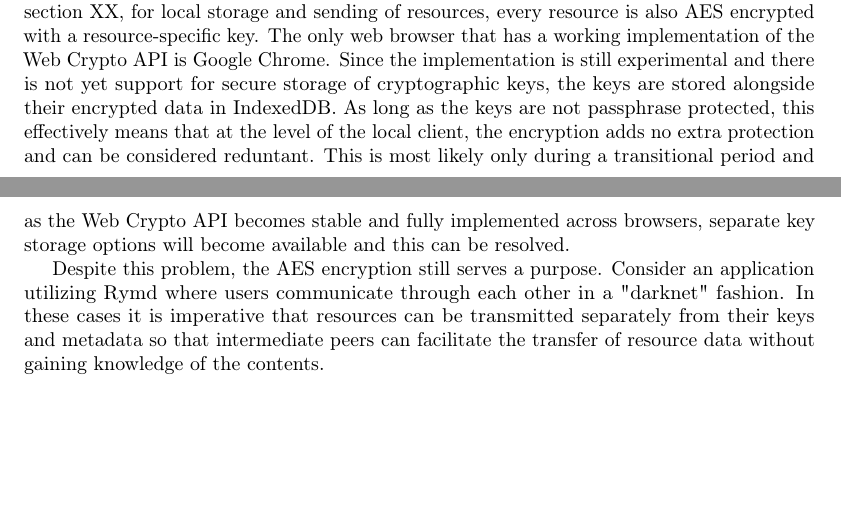
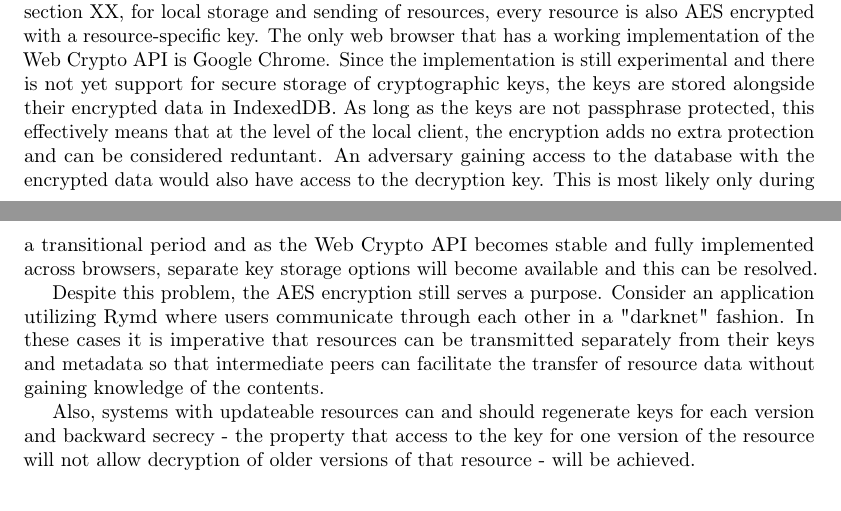
Before and after one commit to rymdjs/report, a LaTeX document (Layout.tex, which reads sections/discussion.tex): two parts of pages 19 and 20 of 28, joined at a grey line, cut so that both start at the same text, the shorter picture padded with empty space. Compiled offline with pdfLaTeX.

Commit message:
encryption discussion

```diff
--- a/sections/discussion.tex
+++ b/sections/discussion.tex
@@ -11,8 +11,13 @@ Something that would both solve these issues and be very interesting in many oth
 
 \section{Is all data truly cryptographically secured?}
 %TODO: Reference
-In the data transport layer, all communicaion over WebRTC is DTLS encrypted. As stated in section XX, for local storage and sending of resources, every resource is also AES encrypted with a resource-specific key. The only web browser that has a working implementation of the Web Crypto API is Google Chrome. Since the implementation is still experimental and there is not yet support for secure storage of cryptographic keys, the keys are stored alongside their encrypted data in IndexedDB. As long as the keys are not passphrase protected, this effectively means that at the level of the local client, the encryption adds no extra protection and can be considered reduntant. This is most likely only during a transitional period and as the Web Crypto API becomes stable and fully implemented across browsers, separate key storage options will become available and this can be resolved.
+In the data transport layer, all communicaion over WebRTC is DTLS encrypted. As stated in section XX, for local storage and sending of resources, every resource is also AES encrypted with a resource-specific key. The only web browser that has a working implementation of the Web Crypto API is Google Chrome. Since the implementation is still experimental and there is not yet support for secure storage of cryptographic keys, the keys are stored alongside their encrypted data in IndexedDB. As long as the keys are not passphrase protected, this effectively means that at the level of the local client, the encryption adds no extra protection and can be considered reduntant. An adversary gaining access to the database with the encrypted data would also have access to the decryption key. This is most likely only during a transitional period and as the Web Crypto API becomes stable and fully implemented across browsers, separate key storage options will become available and this can be resolved.
 
 Despite this problem, the AES encryption still serves a purpose. Consider an application utilizing Rymd where users communicate through each other in a "darknet" fashion. In these cases it is imperative that resources can be transmitted separately from their keys and metadata so that intermediate peers can facilitate the transfer of resource data without gaining knowledge of the contents.
 
+Also, systems with updateable resources can and should regenerate keys for each version and backward secrecy - the property that access to the key for one version of the resource will not allow decryption of older versions of that resource - will be achieved.
+
+
+\section{}
+
 \section{Quality of the resulting product}
```
